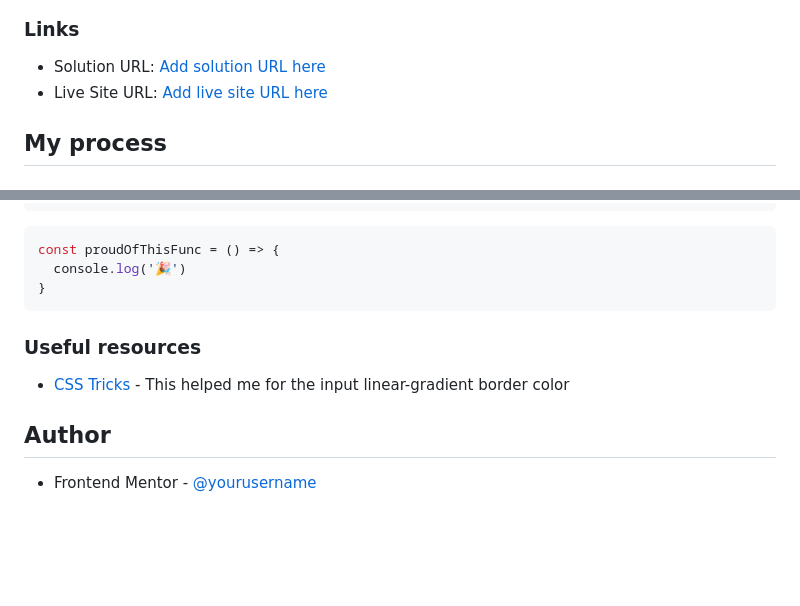
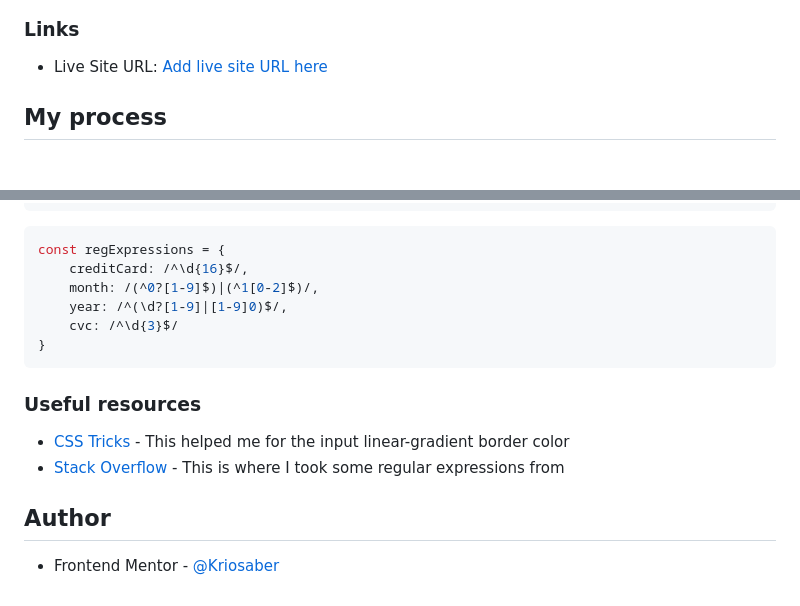
Before and after one commit to Jorge-sanchez09/interactive-card-details-form-main, a Markdown page: README.md, 2 parts joined by grey strips. Drawn GitHub-style; blank space fills up the shorter version.

````diff
--- a/README.md
+++ b/README.md
@@ -33,8 +33,7 @@ Users should be able to:
 
 ### Links
 
-- Solution URL: [Add solution URL here](https://your-solution-url.com)
-- Live Site URL: [Add live site URL here](https://your-live-site-url.com)
+- Live Site URL: [Add live site URL here](https://kriosaber.github.io/interactive-card-details-form-main/)
 
 ## My process
 
@@ -94,15 +93,18 @@ input{
 }
 ```
 ```js
-const proudOfThisFunc = () => {
-  console.log('🎉')
+const regExpressions = {
+    creditCard: /^\d{16}$/,
+    month: /(^0?[1-9]$)|(^1[0-2]$)/,
+    year: /^(\d?[1-9]|[1-9]0)$/,
+    cvc: /^\d{3}$/
 }
 ```
 
 ### Useful resources
 
 - [CSS Tricks](https://css-tricks.com/gradient-borders-in-css/) - This helped me for the input linear-gradient border color
-
+- [Stack Overflow](https://stackoverflow.com/questions/17350833/reg-exp-for-javascript-pattern-mm-yyyy) - This is where I took some regular expressions from
 ## Author
 
-- Frontend Mentor - [@yourusername](https://www.frontendmentor.io/profile/yourusername)
+- Frontend Mentor - [@Kriosaber](https://www.frontendmentor.io/profile/Kriosaber)
````
